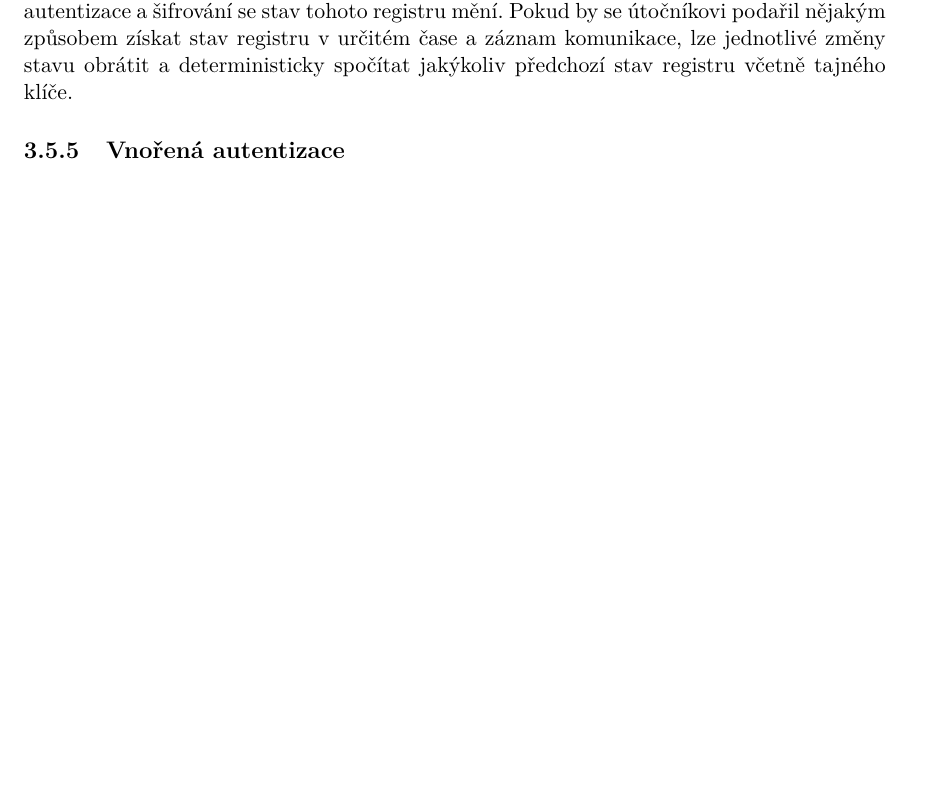
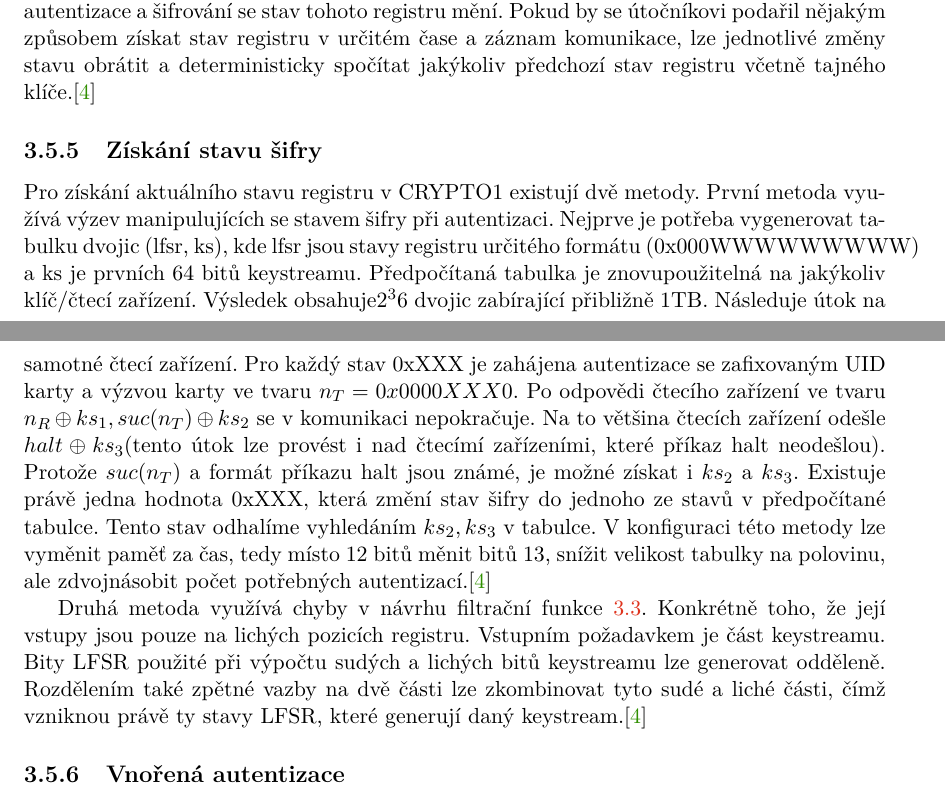
Before and after one commit to mbobcik/BachelorThesis, a LaTeX thesis (src/projekt.tex, which reads src/projekt-01-kapitoly-chapters.tex): part of page 17 of 22 before the commit and two parts of pages 17 and 18 of 22 after it, the two joined at a grey line, cut so that both start at the same text, the shorter picture padded with empty space. Compiled offline with pdfLaTeX.

Commit message:
LFSR recovery

```diff
--- a/src/projekt-01-kapitoly-chapters.tex
+++ b/src/projekt-01-kapitoly-chapters.tex
@@ -243,7 +243,12 @@ Jelikož je kód této chyby známý, lze z šifrované zprávy získat 4 bity k
 Jestliže se čtecí zařízení nemá jak dozvědět o selhání při autentizaci, je jedno jestli dostane zprávu šifrovanou, nebo žádnou. Zmíněná slabina tedy lze odstranit vydáním nových karet, které při autentizaci neposílají žádné chybové kódy. Tato metoda je sice nákladná pro již zavedené systémy s kartami v oběhu, ale je pořád kompatibilní s MIFARE Classic protokolem\cite{Cryptanalisis}.
 
 \subsection{Navrácení stavu posuvného registru}
-Stav posuvného registru na začátku inicializace obsahuje tajný klíč sektoru. V průběhu autentizace a šifrování se stav tohoto registru mění. Pokud by se útočníkovi podařil nějakým způsobem získat stav registru v určitém čase a záznam komunikace, lze jednotlivé změny stavu obrátit a deterministicky spočítat jakýkoliv předchozí stav registru včetně tajného klíče.
+Stav posuvného registru na začátku inicializace obsahuje tajný klíč sektoru. V průběhu autentizace a šifrování se stav tohoto registru mění. Pokud by se útočníkovi podařil nějakým způsobem získat stav registru v určitém čase a záznam komunikace, lze jednotlivé změny stavu obrátit a deterministicky spočítat jakýkoliv předchozí stav registru včetně tajného klíče.\cite{Dismantling_Mifare_Classic}
+
+\subsection{Získání stavu šifry}
+Pro získání aktuálního stavu registru v CRYPTO1 existují dvě metody. První metoda využívá výzev manipulujících se stavem šifry při autentizaci. Nejprve je potřeba vygenerovat tabulku dvojic (lfsr, ks), kde lfsr jsou stavy registru určitého formátu (0x000WWWWWWWWW) a~ks~je prvních 64 bitů keystreamu. Předpočítaná tabulka je~znovupoužitelná na jakýkoliv klíč/čtecí zařízení. Výsledek obsahuje$2^36$~dvojic zabírající přibližně 1TB. Následuje útok na samotné čtecí zařízení. Pro každý stav 0xXXX je zahájena autentizace se zafixovaným UID karty a výzvou karty ve tvaru $n_T = 0x0000XXX0$. Po odpovědi čtecího zařízení ve tvaru $n_R \oplus ks_1,suc(n_T) \oplus ks_2$ se v~komunikaci nepokračuje. Na to většina čtecích zařízení odešle $halt \oplus ks_3$(tento útok lze provést i nad čtecímí zařízeními, které příkaz halt neodešlou). Protože $suc(n_T)$ a formát příkazu halt jsou známé, je možné získat i $ks_2$ a $ks_3$. Existuje právě jedna hodnota~0xXXX, která změní stav šifry do jednoho ze stavů v předpočítané tabulce. Tento stav odhalíme vyhledáním $ks_2,ks_3$ v tabulce. V konfiguraci této metody lze vyměnit paměť za čas, tedy místo 12 bitů měnit bitů 13, snížit velikost tabulky na polovinu, ale zdvojnásobit počet potřebných autentizací.\cite{Dismantling_Mifare_Classic}
+\par
+Druhá metoda využívá chyby v návrhu filtrační funkce \ref{filterFunction}. Konkrétně toho, že její vstupy jsou pouze na lichých pozicích registru. Vstupním požadavkem je část keystreamu. Bity LFSR použité při výpočtu sudých a lichých bitů keystreamu lze generovat odděleně. Rozdělením také zpětné vazby na dvě části lze zkombinovat tyto sudé a liché části, čímž vzniknou právě ty stavy LFSR, které generují daný keystream.\cite{Dismantling_Mifare_Classic}
 
 
 \subsection{Vnořená autentizace}
```
